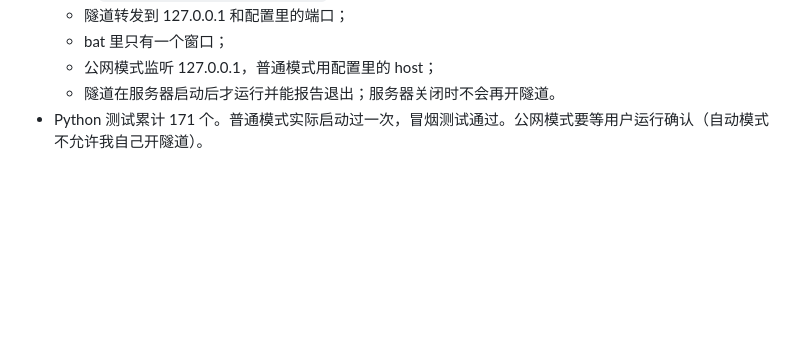
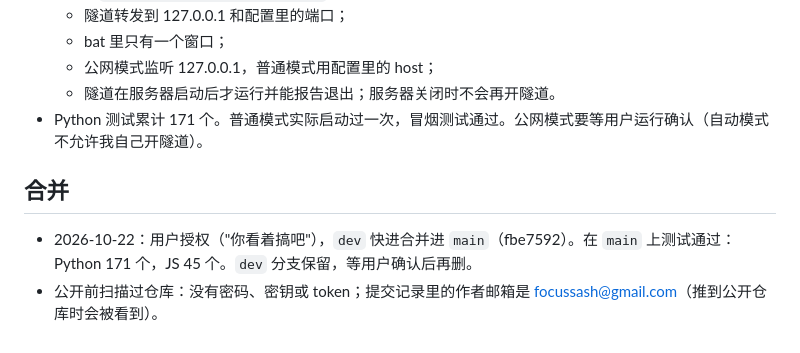
Before and after one commit to focussash/Drawing-game---AI-code, a Markdown page: claude-memory/achievements.md, the part around the change. GitHub-like rendering; blank space fills up the shorter version.

Commit message:
docs: record merge
Co-Authored-By: Claude Opus 5.5 <noreply@anthropic.com>

Claude-Session: https://claude.ai/code/session_01HgK171iRKvBrtQJBChrEVe

```diff
--- a/claude-memory/achievements.md
+++ b/claude-memory/achievements.md
@@ -203,3 +203,7 @@
   - 公网模式监听 127.0.0.1，普通模式用配置里的 host；
   - 隧道在服务器启动后才运行并能报告退出；服务器关闭时不会再开隧道。
 - Python 测试累计 171 个。普通模式实际启动过一次，冒烟测试通过。公网模式要等用户运行确认（自动模式不允许我自己开隧道）。
+
+## 合并
+- 2026-10-22：用户授权（"你看着搞吧"），`dev` 快进合并进 `main`（fbe7592）。在 `main` 上测试通过：Python 171 个，JS 45 个。`dev` 分支保留，等用户确认后再删。
+- 公开前扫描过仓库：没有密码、密钥或 token；提交记录里的作者邮箱是 focussash@gmail.com（推到公开仓库时会被看到）。
```
